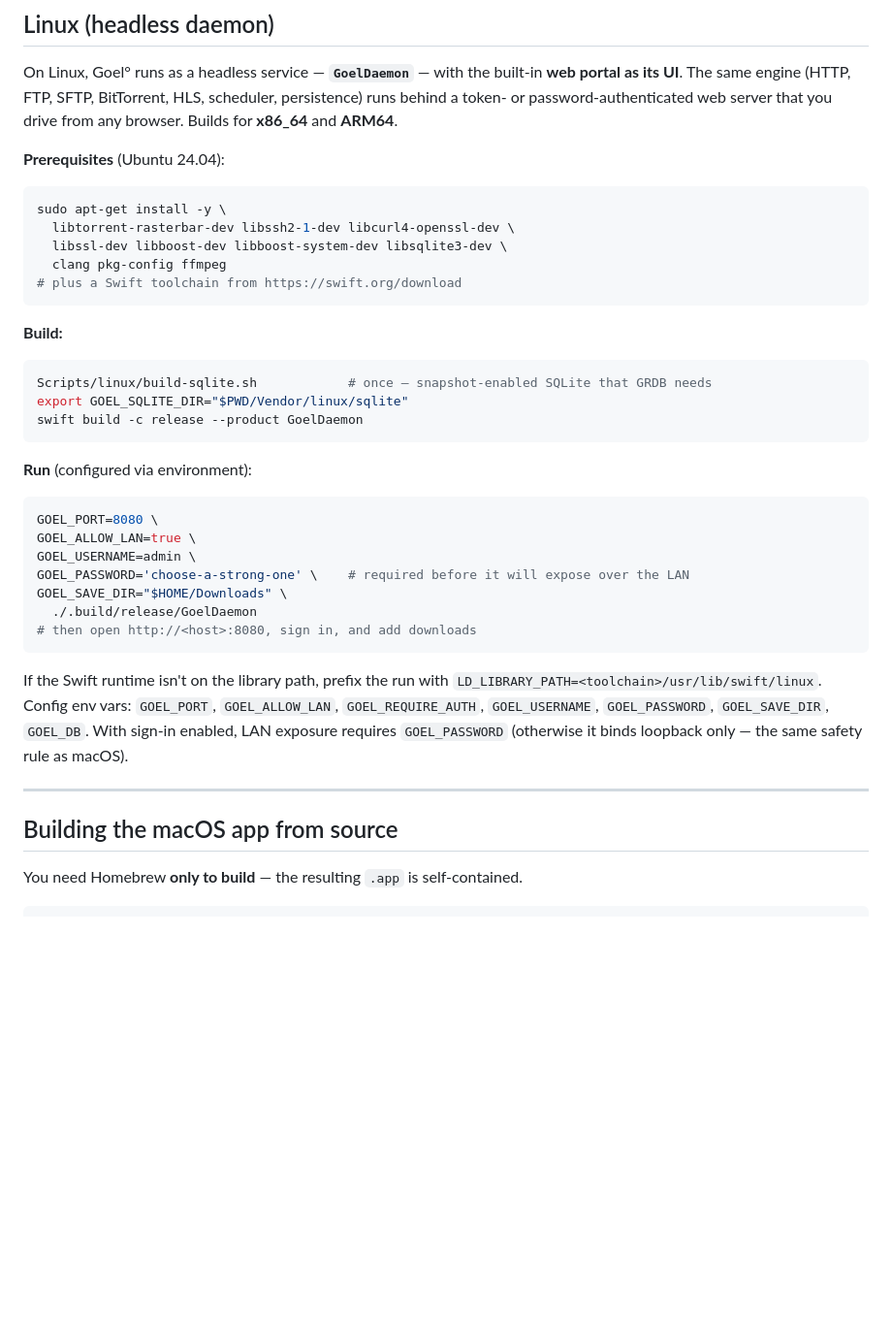
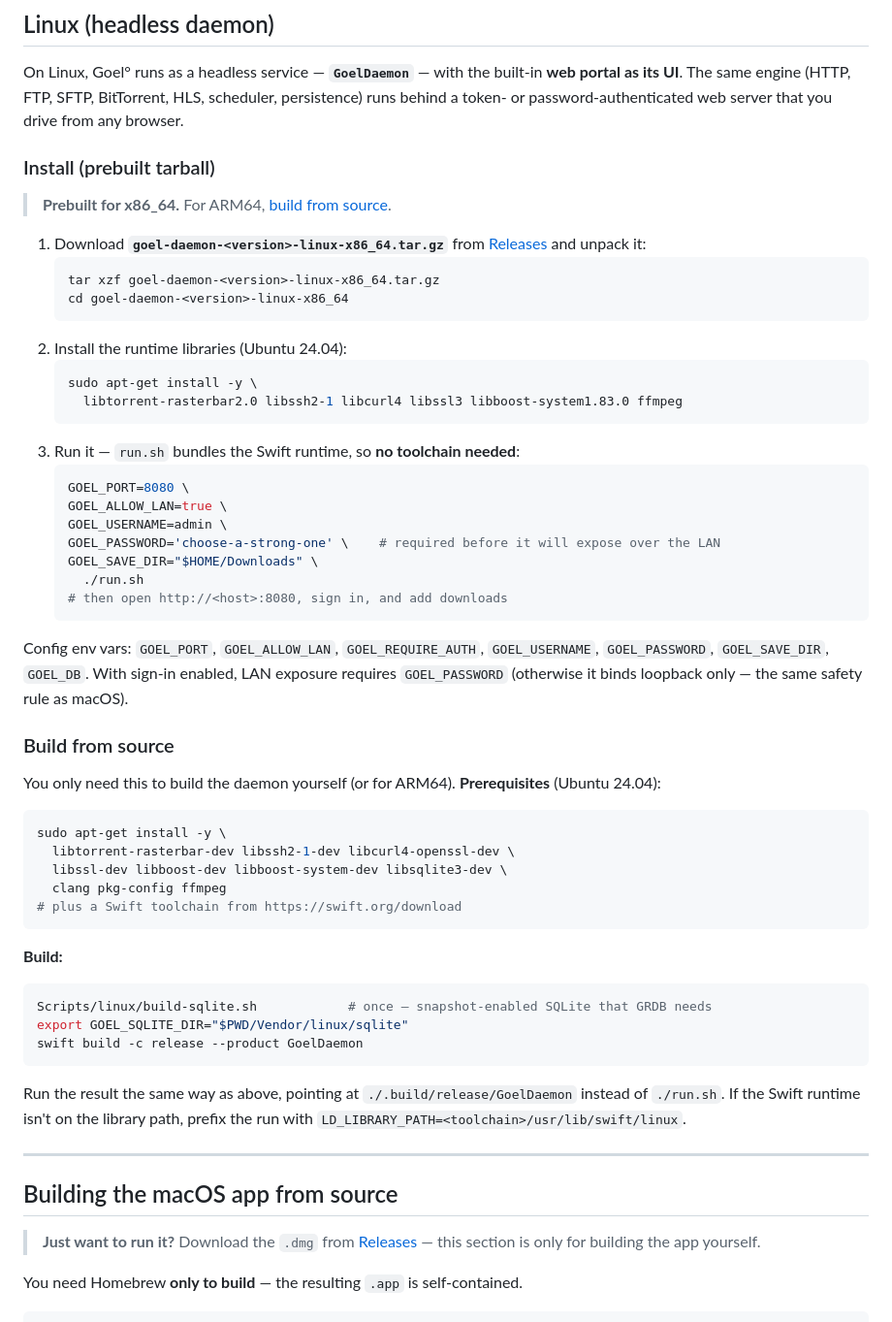
Before and after one commit to vinitkumargoel/goel, a Markdown page: README.md, the part around one of its changes. Shown at 97% size. Drawn GitHub-style; blank space fills up the shorter version.

````diff
--- a/README.md
+++ b/README.md
@@ -75,9 +95,41 @@ a direct download. Official releases bundle `yt-dlp`; otherwise install it yours
 
 On Linux, Goel° runs as a headless service — **`GoelDaemon`** — with the built-in **web portal as its UI**.
 The same engine (HTTP, FTP, SFTP, BitTorrent, HLS, scheduler, persistence) runs behind a token- or
-password-authenticated web server that you drive from any browser. Builds for **x86_64** and **ARM64**.
+password-authenticated web server that you drive from any browser.
 
-**Prerequisites** (Ubuntu 24.04):
+### Install (prebuilt tarball)
+
+> **Prebuilt for x86_64.** For ARM64, [build from source](#build-from-source).
+
+1. Download **`goel-daemon-<version>-linux-x86_64.tar.gz`** from
+   [Releases](https://github.com/vinitkumargoel/goel/releases) and unpack it:
+   ```bash
+   tar xzf goel-daemon-<version>-linux-x86_64.tar.gz
+   cd goel-daemon-<version>-linux-x86_64
+   ```
+2. Install the runtime libraries (Ubuntu 24.04):
+   ```bash
+   sudo apt-get install -y \
+     libtorrent-rasterbar2.0 libssh2-1 libcurl4 libssl3 libboost-system1.83.0 ffmpeg
+   ```
+3. Run it — `run.sh` bundles the Swift runtime, so **no toolchain needed**:
+   ```bash
+   GOEL_PORT=8080 \
+   GOEL_ALLOW_LAN=true \
+   GOEL_USERNAME=admin \
+   GOEL_PASSWORD='choose-a-strong-one' \    # required before it will expose over the LAN
+   GOEL_SAVE_DIR="$HOME/Downloads" \
+     ./run.sh
+   # then open http://<host>:8080, sign in, and add downloads
+   ```
+
+Config env vars: `GOEL_PORT`, `GOEL_ALLOW_LAN`, `GOEL_REQUIRE_AUTH`, `GOEL_USERNAME`, `GOEL_PASSWORD`,
+`GOEL_SAVE_DIR`, `GOEL_DB`. With sign-in enabled, LAN exposure requires `GOEL_PASSWORD` (otherwise it
+binds loopback only — the same safety rule as macOS).
+
+### Build from source
+
+You only need this to build the daemon yourself (or for ARM64). **Prerequisites** (Ubuntu 24.04):
 ```bash
 sudo apt-get install -y \
   libtorrent-rasterbar-dev libssh2-1-dev libcurl4-openssl-dev \
@@ -93,25 +145,17 @@ export GOEL_SQLITE_DIR="$PWD/Vendor/linux/sqlite"
 swift build -c release --product GoelDaemon
 ```
 
-**Run** (configured via environment):
-```bash
-GOEL_PORT=8080 \
-GOEL_ALLOW_LAN=true \
-GOEL_USERNAME=admin \
-GOEL_PASSWORD='choose-a-strong-one' \    # required before it will expose over the LAN
-GOEL_SAVE_DIR="$HOME/Downloads" \
-  ./.build/release/GoelDaemon
-# then open http://<host>:8080, sign in, and add downloads
-```
-
+Run the result the same way as above, pointing at `./.build/release/GoelDaemon` instead of `./run.sh`.
 If the Swift runtime isn't on the library path, prefix the run with
-`LD_LIBRARY_PATH=<toolchain>/usr/lib/swift/linux`. Config env vars: `GOEL_PORT`, `GOEL_ALLOW_LAN`,
-`GOEL_REQUIRE_AUTH`, `GOEL_USERNAME`, `GOEL_PASSWORD`, `GOEL_SAVE_DIR`, `GOEL_DB`. With sign-in enabled,
-LAN exposure requires `GOEL_PASSWORD` (otherwise it binds loopback only — the same safety rule as macOS).
+`LD_LIBRARY_PATH=<toolchain>/usr/lib/swift/linux`.
 
 ---
 
 ## Building the macOS app from source
+
+> **Just want to run it?** Download the `.dmg` from
+> [Releases](https://github.com/vinitkumargoel/goel/releases) — this section is only for
+> building the app yourself.
 
 You need Homebrew **only to build** — the resulting `.app` is self-contained.
 
````
Also changed, not shown: other parts of README.md (+22 -2 lines), Assets/screenshots/desktop.png (added), Assets/screenshots/menubar.png (added), Assets/screenshots/web-portal.png (added).
